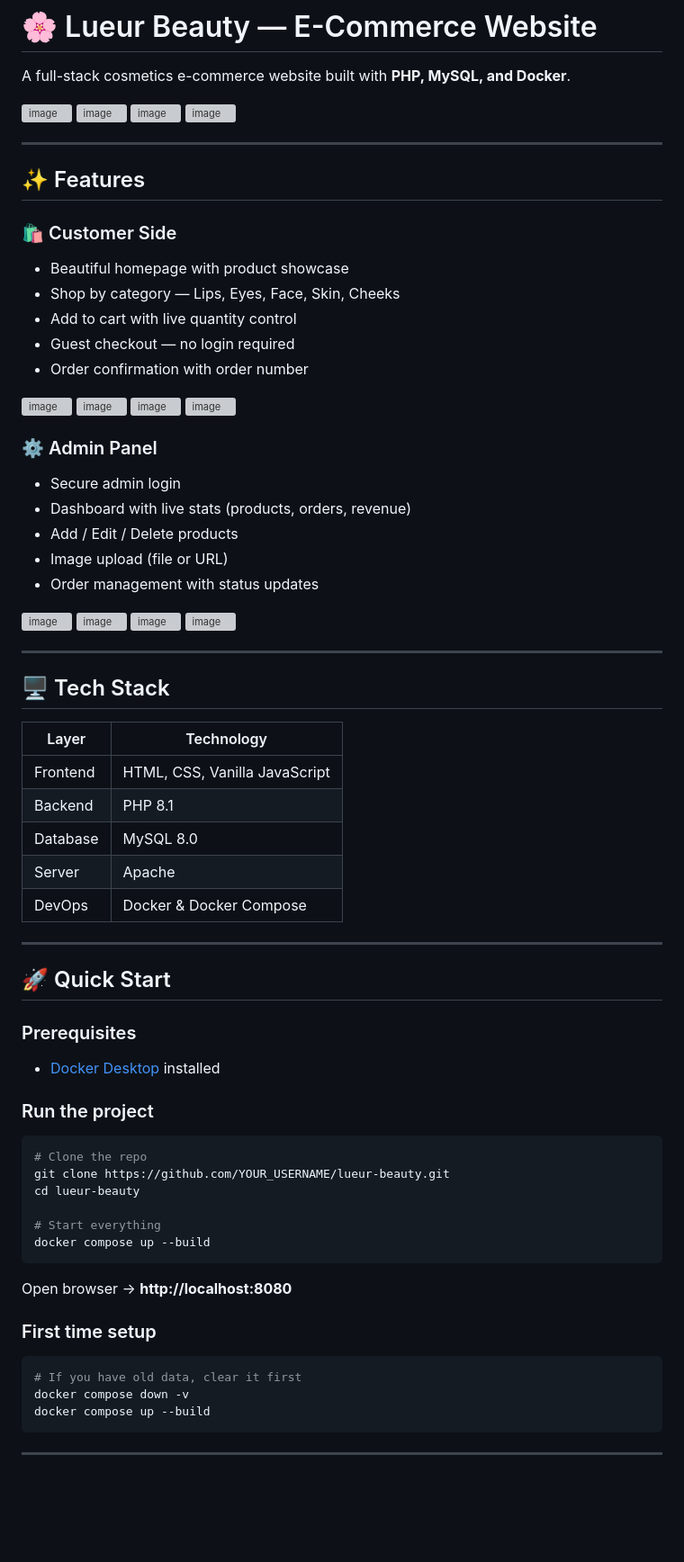
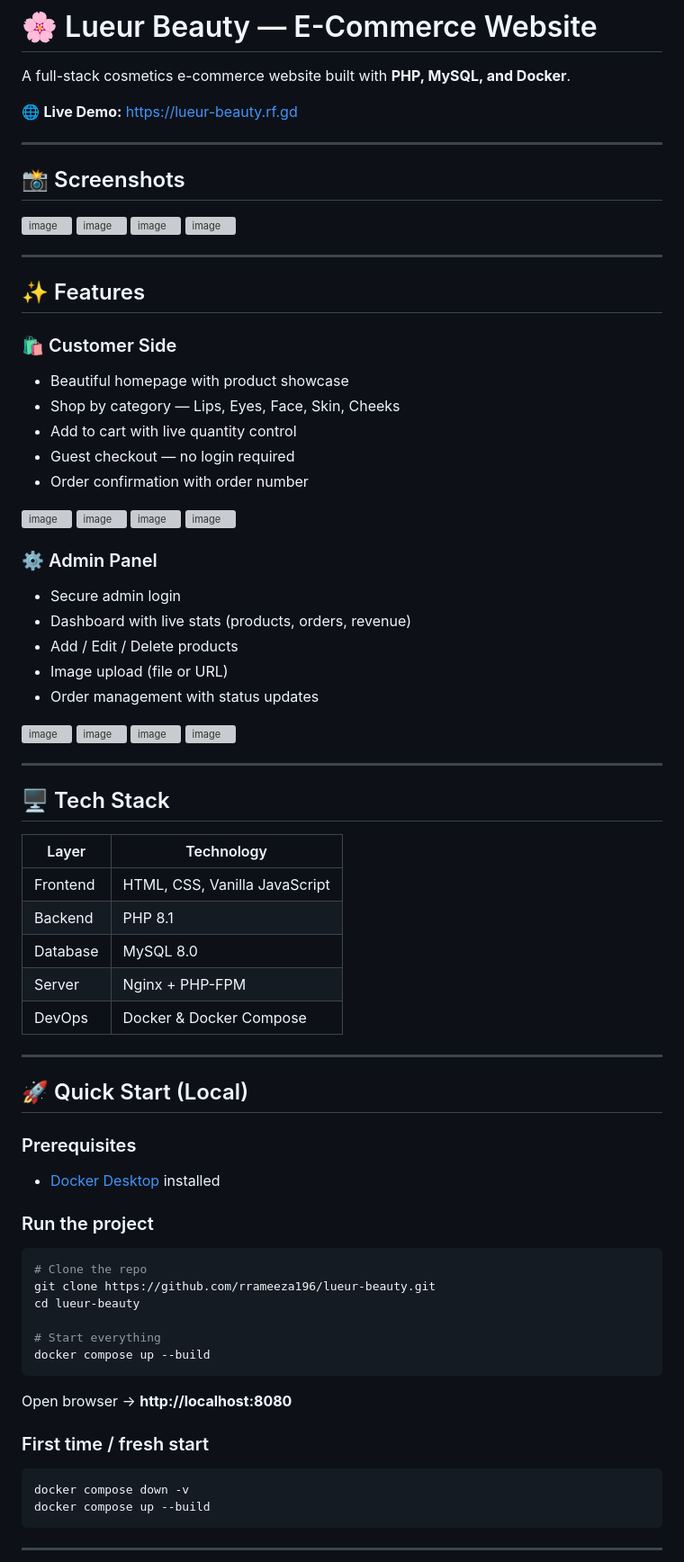
Before and after one commit to rrameeza196/lueur-beauty, a Markdown page: README.md, the part around one of its changes. Shown at 90% size. GitHub-like rendering; blank space fills up the shorter version; grey boxes are pictures that could not be loaded.

````diff
--- a/README.md
+++ b/README.md
@@ -1,6 +1,12 @@
 # 🌸 Lueur Beauty — E-Commerce Website
 
 A full-stack cosmetics e-commerce website built with **PHP, MySQL, and Docker**.
+
+🌐 **Live Demo:** https://lueur-beauty.rf.gd
+
+---
+
+## 📸 Screenshots
 
 <img width="947" height="439" alt="image" src="https://github.com/user-attachments/assets/27f0904f-8748-47bb-bbf4-318ee213ce64" />
 
@@ -9,7 +15,6 @@ A full-stack cosmetics e-commerce website built with **PHP, MySQL, and Docker**.
 <img width="941" height="435" alt="image" src="https://github.com/user-attachments/assets/4005d5d1-8693-4987-b087-b27e7c43d1fd" />
 
 <img width="948" height="359" alt="image" src="https://github.com/user-attachments/assets/29c9490a-4fd8-4c55-810b-3d3ac7d3da70" />
-
 
 ---
 
@@ -21,10 +26,10 @@ A full-stack cosmetics e-commerce website built with **PHP, MySQL, and Docker**.
 - Add to cart with live quantity control
 - Guest checkout — no login required
 - Order confirmation with order number
+
 <img width="937" height="432" alt="image" src="https://github.com/user-attachments/assets/5e42c2a5-525f-41ef-876a-f36071f9c147" />
 <img width="548" height="438" alt="image" src="https://github.com/user-attachments/assets/0509dc09-ccf4-403e-97df-bf95c73b2cb3" />
 <img width="844" height="420" alt="image" src="https://github.com/user-attachments/assets/9fd83849-27aa-4e60-bf0b-fc19346dd168" />
-
 <img width="959" height="349" alt="image" src="https://github.com/user-attachments/assets/9f964ced-cf91-4a51-ac21-ecc0a3fff47d" />
 
 ### ⚙️ Admin Panel
@@ -33,6 +38,7 @@ A full-stack cosmetics e-commerce website built with **PHP, MySQL, and Docker**.
 - Add / Edit / Delete products
 - Image upload (file or URL)
 - Order management with status updates
+
 <img width="389" height="413" alt="image" src="https://github.com/user-attachments/assets/07479a84-fa7e-4740-a28d-fb16a31c3c73" />
 <img width="935" height="428" alt="image" src="https://github.com/user-attachments/assets/d2d71315-60df-4b2c-a8c7-aa944db83120" />
 <img width="913" height="435" alt="image" src="https://github.com/user-attachments/assets/a195905f-935e-4bd1-ada0-0fba817ef5cc" />
@@ -47,12 +53,12 @@ A full-stack cosmetics e-commerce website built with **PHP, MySQL, and Docker**.
 | Frontend | HTML, CSS, Vanilla JavaScript |
 | Backend | PHP 8.1 |
 | Database | MySQL 8.0 |
-| Server | Apache |
+| Server | Nginx + PHP-FPM |
 | DevOps | Docker & Docker Compose |
 
 ---
 
-## 🚀 Quick Start
+## 🚀 Quick Start (Local)
 
 ### Prerequisites
 - [Docker Desktop](https://www.docker.com/products/docker-desktop/) installed
@@ -61,7 +67,7 @@ A full-stack cosmetics e-commerce website built with **PHP, MySQL, and Docker**.
 
 ```bash
 # Clone the repo
-git clone https://github.com/YOUR_USERNAME/lueur-beauty.git
+git clone https://github.com/rrameeza196/lueur-beauty.git
 cd lueur-beauty
 
 # Start everything
@@ -70,9 +76,8 @@ docker compose up --build
 
 Open browser → **http://localhost:8080**
 
-### First time setup
+### First time / fresh start
 ```bash
-# If you have old data, clear it first
 docker compose down -v
 docker compose up --build
 ```
````
Also changed, not shown: other parts of README.md (+13 -10 lines).
